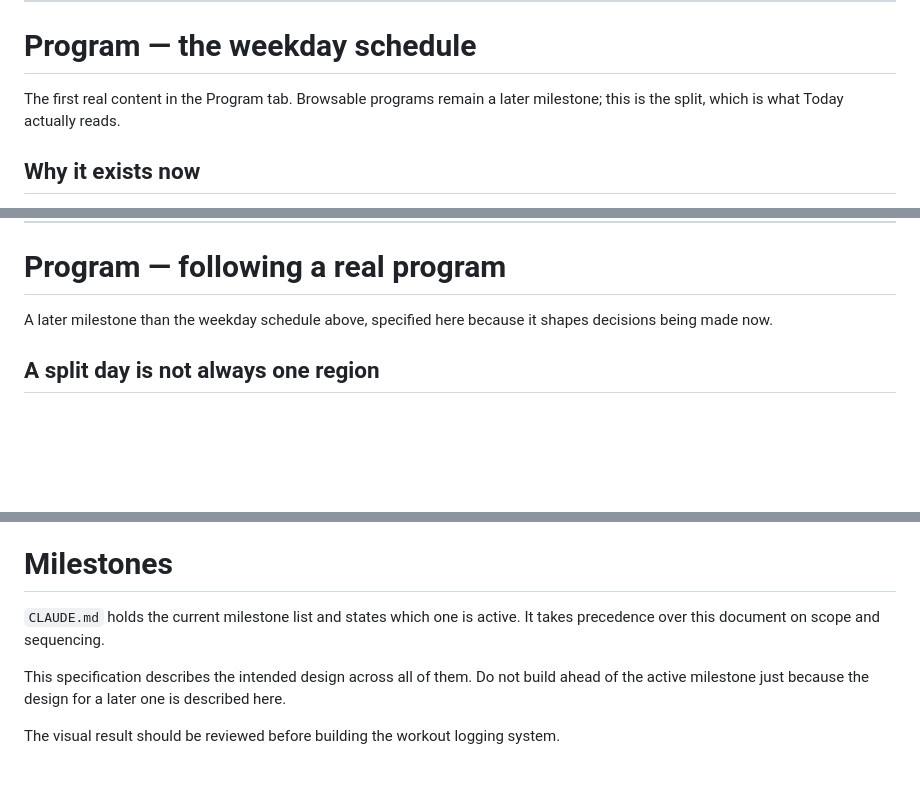
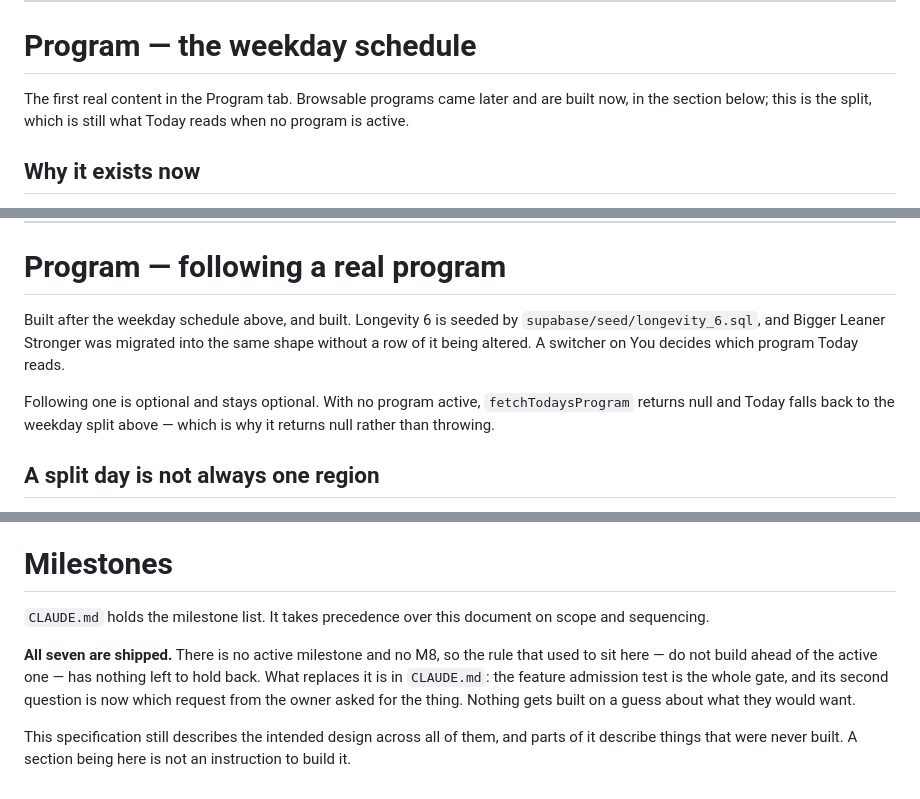
Before and after one commit to btoyn/REIGN, a Markdown page: docs/design/REIGN_UI_SPEC.md, 3 parts joined by grey strips. Drawn GitHub-style; blank space fills up the shorter version.

```diff
--- a/docs/design/REIGN_UI_SPEC.md
+++ b/docs/design/REIGN_UI_SPEC.md
@@ -496,8 +496,9 @@ The tab is one tap away.
 
 # Program — the weekday schedule
 
-The first real content in the Program tab. Browsable programs remain a later
-milestone; this is the split, which is what Today actually reads.
+The first real content in the Program tab. Browsable programs came later and
+are built now, in the section below; this is the split, which is still what
+Today reads when no program is active.
 
 ## Why it exists now
 
@@ -529,8 +530,14 @@ empty state beyond that: the seven weekdays always exist, answered or not.
 
 # Program — following a real program
 
-A later milestone than the weekday schedule above, specified here because it
-shapes decisions being made now.
+Built after the weekday schedule above, and built. Longevity 6 is seeded by
+`supabase/seed/longevity_6.sql`, and Bigger Leaner Stronger was migrated into
+the same shape without a row of it being altered. A switcher on You decides
+which program Today reads.
+
+Following one is optional and stays optional. With no program active,
+`fetchTodaysProgram` returns null and Today falls back to the weekday split
+above — which is why it returns null rather than throwing.
 
 ## A split day is not always one region
 
@@ -1895,11 +1904,15 @@ on each platform. No custom font is loaded.
 
 # Milestones
 
-`CLAUDE.md` holds the current milestone list and states which one is active.
-It takes precedence over this document on scope and sequencing.
-
-This specification describes the intended design across all of them. Do not
-build ahead of the active milestone just because the design for a later one is
-described here.
-
-The visual result should be reviewed before building the workout logging system.
+`CLAUDE.md` holds the milestone list. It takes precedence over this document on
+scope and sequencing.
+
+**All seven are shipped.** There is no active milestone and no M8, so the rule
+that used to sit here — do not build ahead of the active one — has nothing left
+to hold back. What replaces it is in `CLAUDE.md`: the feature admission test is
+the whole gate, and its second question is now which request from the owner
+asked for the thing. Nothing gets built on a guess about what they would want.
+
+This specification still describes the intended design across all of them, and
+parts of it describe things that were never built. A section being here is not
+an instruction to build it.
```
Also changed, not shown: other parts of docs/design/REIGN_UI_SPEC.md (+3 -1 lines), CLAUDE.md (+39 -12 lines).
